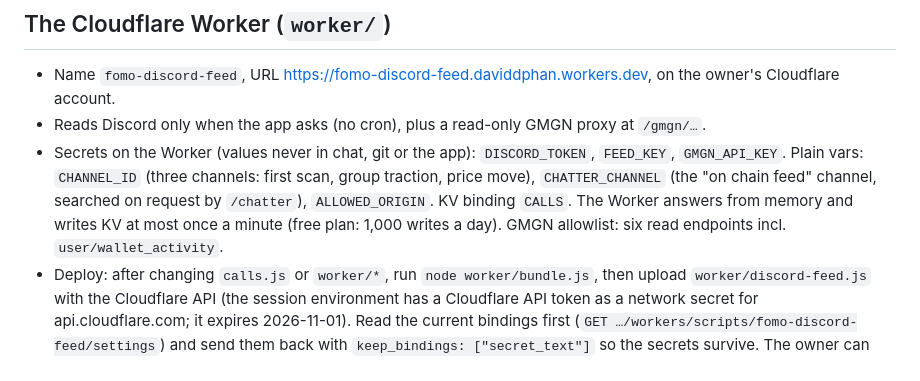
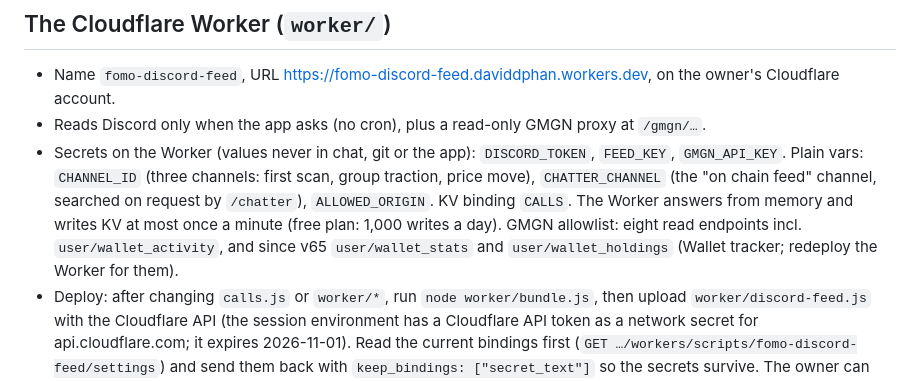
Before and after one commit to 0xDP1/Fomo-tracker, a Markdown page: docs/HANDOFF.md, the part around the change. Rendered like a GitHub page.

Commit message:
Docs: Wallet tracker in ROADMAP Step 8, README and handoff
Co-Authored-By: Claude Opus 5.5 <noreply@anthropic.com>
Claude-Session: https://claude.ai/code/session_01NrqKGs2ihLtdsdYqz89Vx9

```diff
--- a/docs/HANDOFF.md
+++ b/docs/HANDOFF.md
@@ -17,7 +17,7 @@ Read this with CLAUDE.md and ROADMAP.md. Last updated 2026-10-11 (app v61).
 
 - Name `fomo-discord-feed`, URL https://fomo-discord-feed.daviddphan.workers.dev, on the owner's Cloudflare account.
 - Reads Discord only when the app asks (no cron), plus a read-only GMGN proxy at `/gmgn/…`.
-- Secrets on the Worker (values never in chat, git or the app): `DISCORD_TOKEN`, `FEED_KEY`, `GMGN_API_KEY`. Plain vars: `CHANNEL_ID` (three channels: first scan, group traction, price move), `CHATTER_CHANNEL` (the "on chain feed" channel, searched on request by `/chatter`), `ALLOWED_ORIGIN`. KV binding `CALLS`. The Worker answers from memory and writes KV at most once a minute (free plan: 1,000 writes a day). GMGN allowlist: six read endpoints incl. `user/wallet_activity`.
+- Secrets on the Worker (values never in chat, git or the app): `DISCORD_TOKEN`, `FEED_KEY`, `GMGN_API_KEY`. Plain vars: `CHANNEL_ID` (three channels: first scan, group traction, price move), `CHATTER_CHANNEL` (the "on chain feed" channel, searched on request by `/chatter`), `ALLOWED_ORIGIN`. KV binding `CALLS`. The Worker answers from memory and writes KV at most once a minute (free plan: 1,000 writes a day). GMGN allowlist: eight read endpoints incl. `user/wallet_activity`, and since v65 `user/wallet_stats` and `user/wallet_holdings` (Wallet tracker; redeploy the Worker for them).
 - Deploy: after changing `calls.js` or `worker/*`, run `node worker/bundle.js`, then upload `worker/discord-feed.js` with the Cloudflare API (the session environment has a Cloudflare API token as a network secret for api.cloudflare.com; it expires 2026-11-01). Read the current bindings first (`GET …/workers/scripts/fomo-discord-feed/settings`) and send them back with `keep_bindings: ["secret_text"]` so the secrets survive. The owner can also paste `worker/discord-feed.js` into the dashboard editor.
 - GMGN bans Cloudflare's shared addresses at times ("IP is temporarily banned…"); the app then falls back to the GMGN key stored on the owner's phone (Settings → Advanced).
 
```
Also changed, not shown: README.md (+1 -1 lines), ROADMAP.md (+1 -0 lines).
